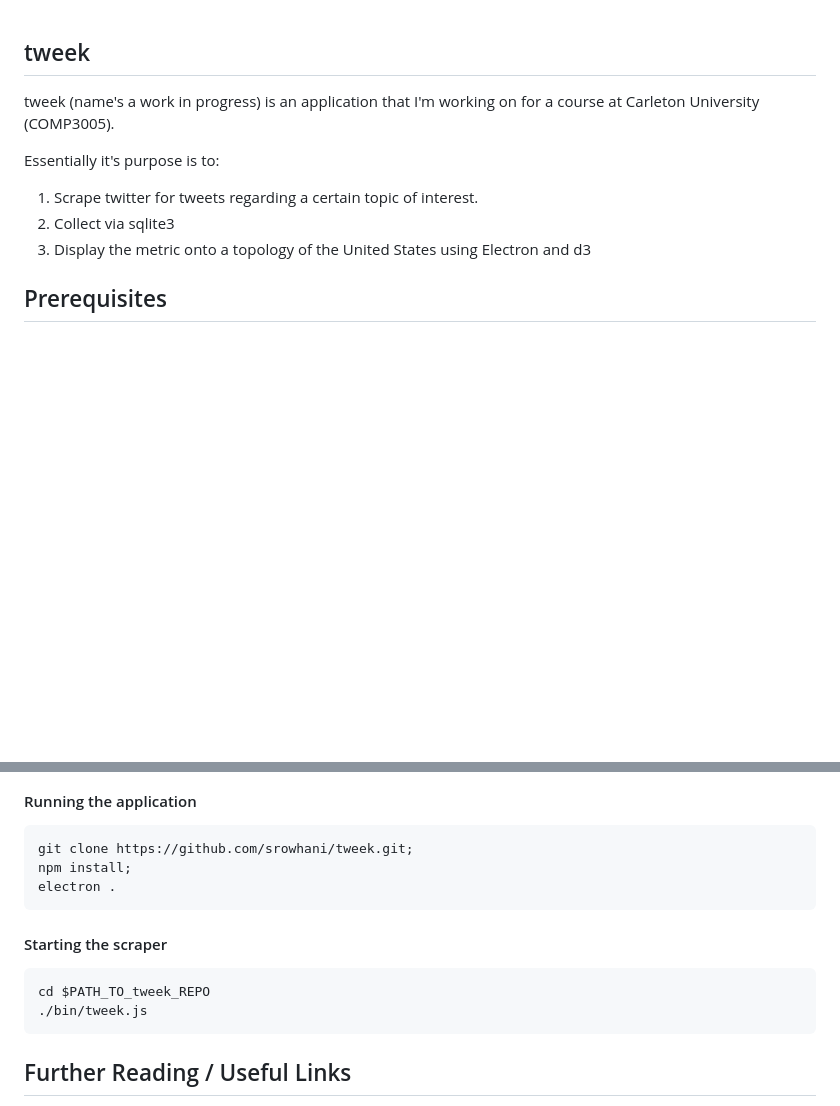
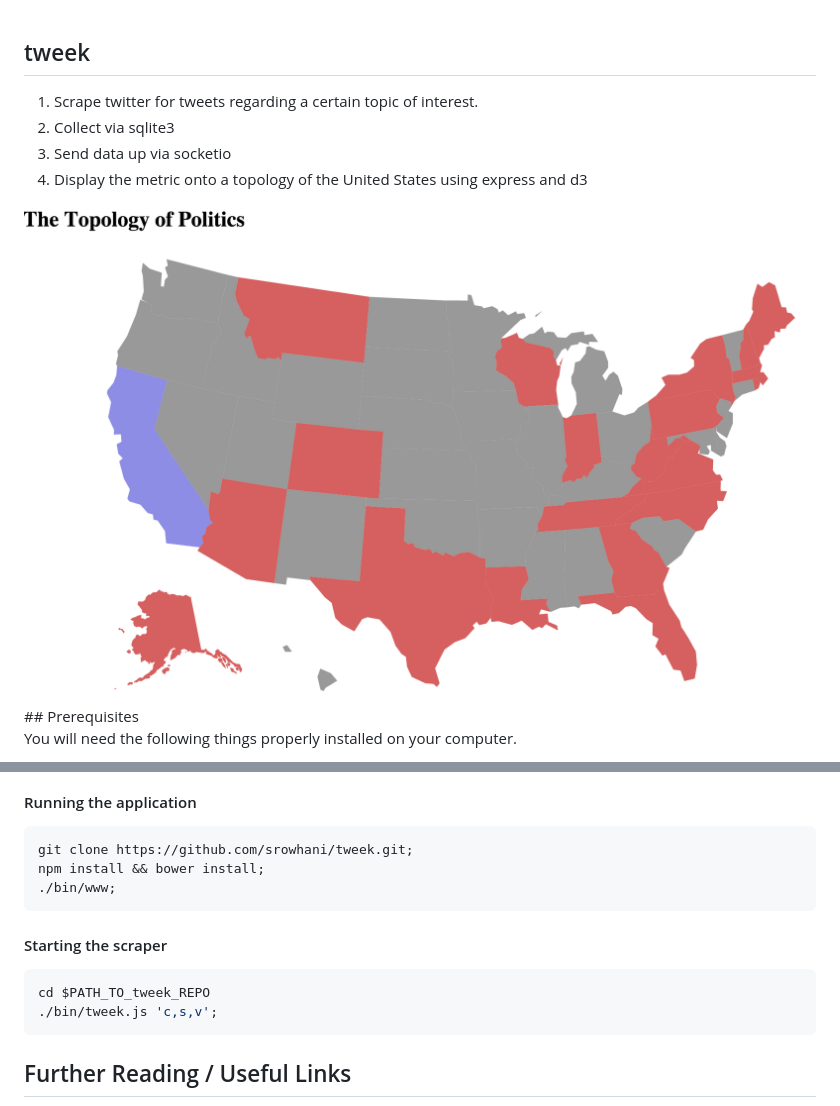
Before and after one commit to srowhani/democracy, a Markdown page: README.md, 2 parts joined by grey strips. Rendered like a GitHub page; pictures changed too: assets/ex.png (added); blank space fills up the shorter version.

Commit message:
sort of done, added pic to readme

````diff
--- a/README.md
+++ b/README.md
@@ -1,13 +1,11 @@
 ## tweek
-
-tweek (name's a work in progress) is an application that I'm working on for a course at Carleton University (COMP3005).
-
-Essentially it's purpose is to:
 
   1. Scrape twitter for tweets regarding a certain topic of interest.
   2. Collect via sqlite3
-  3. Display the metric onto a topology of the United States using Electron and d3
+  3. Send data up via socketio
+  4. Display the metric onto a topology of the United States using express and d3
 
+<img src='assets/ex.png'/>
 ## Prerequisites
 
 You will need the following things properly installed on your computer.
@@ -50,16 +48,15 @@ Make use of the many generators for code, try `ember help generate` for more det
 
 ```bash
 git clone https://github.com/srowhani/tweek.git;
-npm install;
-electron .
+npm install && bower install;
+./bin/www;
 ```
 #### Starting the scraper
 
 ```bash
 cd $PATH_TO_tweek_REPO
-./bin/tweek.js
+./bin/tweek.js 'c,s,v';
 ```
-
 
 ## Further Reading / Useful Links
 
````
Also changed, not shown: 5 other files.
